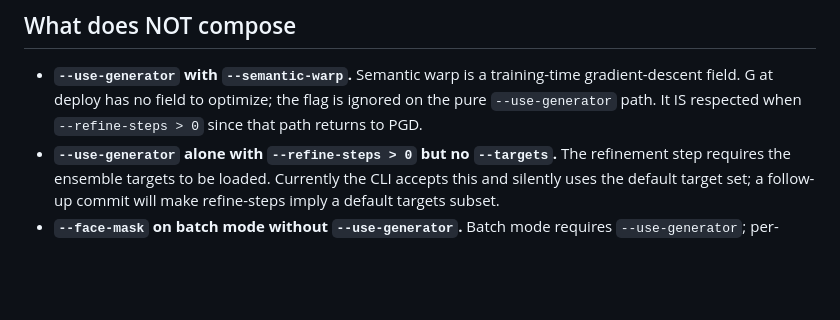
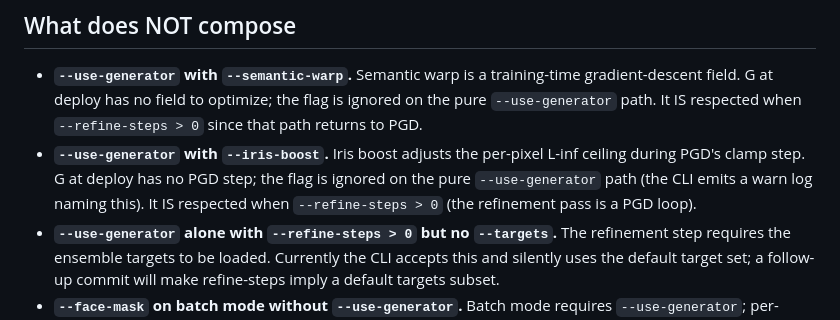
Before and after one commit to JakubZitko/voidface, a Markdown page: Documentation/attacks/composed.md, the part around the change. Rendered like a GitHub page; blank space fills up the shorter version.

Commit message:
Documentation: Phase R7.128 — composed.md documents iris + generator interaction
Voidface 0.1.96. Documentation/attacks/composed.md's "What does
NOT compose" section already had the semantic-warp + --use-
generator interaction spelled out. Now the analogous iris-boost +
--use-generator rule (from R7.127) is documented alongside:

  - Pure --use-generator has no PGD loop; iris boost has no clamp
    to modify.
  - --refine-steps > 0 returns to PGD, so iris boost applies.

Suite unchanged: 273 unit + 3 integration tests passing.

Co-Authored-By: Claude Opus 4.7 <noreply@anthropic.com>

```diff
--- a/Documentation/attacks/composed.md
+++ b/Documentation/attacks/composed.md
@@ -95,6 +95,11 @@ soft face-region mask.
   optimize; the flag is ignored on the pure `--use-generator` path.
   It IS respected when `--refine-steps > 0` since that path returns
   to PGD.
+- **`--use-generator` with `--iris-boost`.** Iris boost adjusts
+  the per-pixel L-inf ceiling during PGD's clamp step. G at deploy
+  has no PGD step; the flag is ignored on the pure `--use-generator`
+  path (the CLI emits a warn log naming this). It IS respected
+  when `--refine-steps > 0` (the refinement pass is a PGD loop).
 - **`--use-generator` alone with `--refine-steps > 0` but no
   `--targets`.** The refinement step requires the ensemble targets
   to be loaded. Currently the CLI accepts this and silently uses
```
